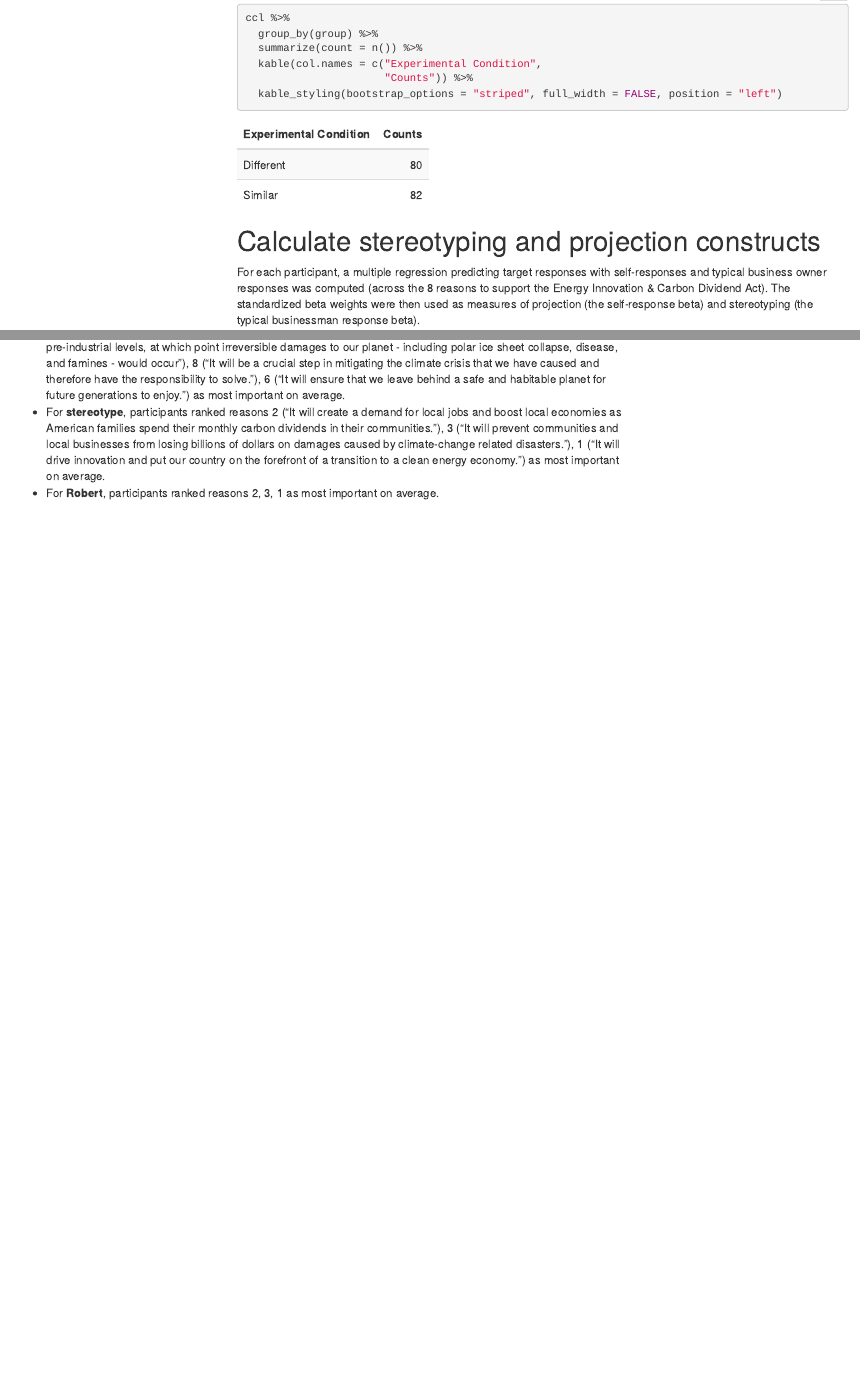
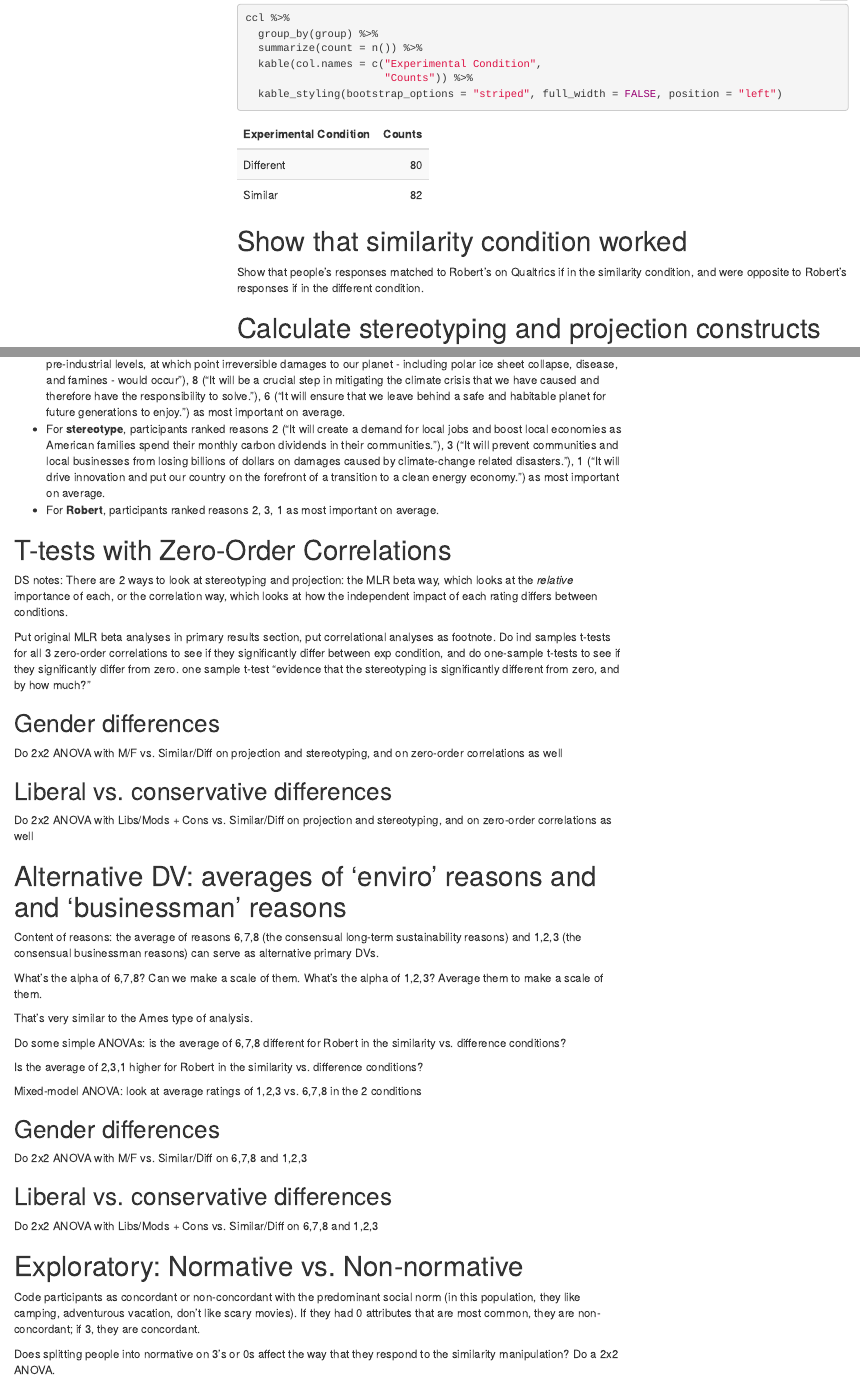
Before and after one commit to michelleshteyn1/s1_ccl, an R Markdown document (src/s1_ccl_2021-4-2.Rmd): the page in a window 1100 px wide, from 11910 px down, and a second part further down, joined at a grey line. Rendered offline with R 4.5, knitr and Pandoc, with nearby package versions; folded parts are opened; menus at the side of the page are left out; column names are cleaned by a stand-in for the janitor package.

Commit message:
wrote out DS notes

````diff
--- a/src/s1_ccl_2021-4-2.Rmd
+++ b/src/s1_ccl_2021-4-2.Rmd
@@ -524,6 +524,12 @@ ccl %>%
                       "Counts")) %>%
   kable_styling(bootstrap_options = "striped", full_width = FALSE, position = "left")
 ```
+# Show that similarity condition worked
+
+Show that people's responses matched to Robert's on Qualtrics if in the similarity condition, and were opposite to Robert's responses if in the different condition.
+```{r}
+
+```
 
 
 # Calculate stereotyping and projection constructs
@@ -960,3 +966,43 @@ ggplot(data = mean_freq_robert, aes(x = reason_number, y = mean_robert_ranking))
 - For **self**, participants ranked reasons 7 ("It will keep the Earth from warming more than 1.5 degrees Celsius above pre-industrial levels, at which point irreversible damages to our planet - including polar ice sheet collapse, disease, and famines - would occur"), 8 ("It will be a crucial step in mitigating the climate crisis that we have caused and therefore have the responsibility to solve."), 6 ("It will ensure that we leave behind a safe and habitable planet for future generations to enjoy.") as most important on average.
 - For **stereotype**, participants ranked reasons 2 ("It will create a demand for local jobs and boost local economies as American families spend their monthly carbon dividends in their communities."), 3 ("It will prevent communities and local businesses from losing billions of dollars on damages caused by climate-change related disasters."), 1 ("It will drive innovation and put our country on the forefront of a transition to a clean energy economy.") as most important on average.
 - For **Robert**, participants ranked reasons 2, 3, 1 as most important on average.
+
+# T-tests with Zero-Order Correlations
+
+DS notes: There are 2 ways to look at stereotyping and projection: the MLR beta way, which looks at the *relative* importance of each, or the correlation way, which looks at how the independent impact of each rating differs between conditions.
+
+Put original MLR beta analyses in primary results section, put correlational analyses as footnote. Do ind samples t-tests for all 3 zero-order correlations to see if they significantly differ between exp condition, and do one-sample t-tests to see if they significantly differ from zero. one sample t-test "evidence that the stereotyping is significantly different from zero, and by how much?"
+
+## Gender differences
+Do 2x2 ANOVA with M/F vs. Similar/Diff on projection and stereotyping, and on zero-order correlations as well
+
+## Liberal vs. conservative differences
+Do 2x2 ANOVA with Libs/Mods + Cons vs. Similar/Diff on projection and stereotyping, and on zero-order correlations as well
+
+# Alternative DV: averages of 'enviro' reasons and and 'businessman' reasons
+
+Content of reasons: the average of reasons 6,7,8 (the consensual long-term sustainability reasons) and 1,2,3 (the consensual businessman reasons) can serve as alternative primary DVs.
+
+What's the alpha of 6,7,8? Can we make a scale of them.
+What's the alpha of 1,2,3? Average them to make a scale of them.
+
+That's very similar to the Ames type of analysis.
+
+Do some simple ANOVAs: is the average of 6,7,8 different for Robert in the similarity vs. difference conditions?
+
+Is the average of 2,3,1 higher for Robert in the similarity vs. difference conditions?
+
+Mixed-model ANOVA: look at average ratings of 1,2,3 vs. 6,7,8 in the 2 conditions
+
+## Gender differences
+Do 2x2 ANOVA with M/F vs. Similar/Diff on 6,7,8 and 1,2,3
+
+## Liberal vs. conservative differences
+Do 2x2 ANOVA with Libs/Mods + Cons vs. Similar/Diff on 6,7,8 and 1,2,3
+
+
+# Exploratory: Normative vs. Non-normative
+
+Code participants as concordant or non-concordant with the predominant social norm (in this population, they like camping, adventurous vacation, don't like scary movies). If they had 0 attributes that are most common, they are non-concordant; if 3, they are concordant.
+
+Does splitting people into normative on 3's or 0s affect the way that they respond to the similarity manipulation? Do a 2x2 ANOVA.
````
Also changed, not shown: src/s1_ccl_2021-4-2.Rmd (2 more changed lines).
